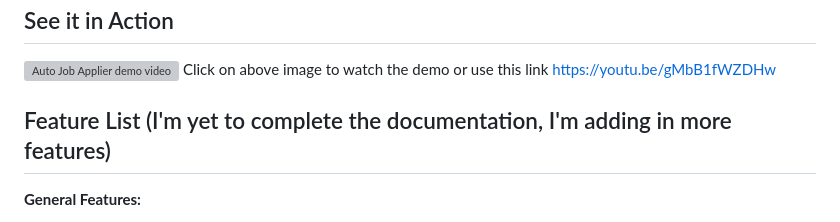
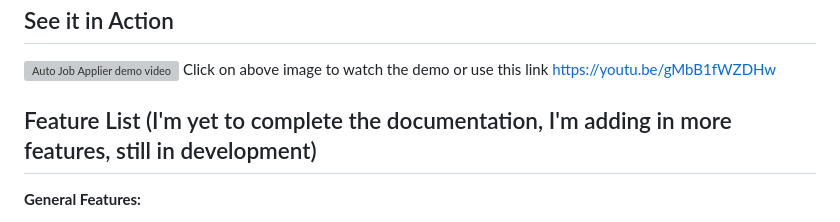
Before and after one commit to Srivatsav-Busi/Linkedln_job_application, a Markdown page: README.md, the part around the change. GitHub-like rendering; grey boxes are pictures that could not be loaded.

```diff
--- a/README.md
+++ b/README.md
@@ -6,7 +6,7 @@ This is an web scraping bot that automates the process of job applications on Li
 Click on above image to watch the demo or use this link https://youtu.be/gMbB1fWZDHw
 
 
-## Feature List (I'm yet to complete the documentation, I'm adding in more features)
+## Feature List (I'm yet to complete the documentation, I'm adding in more features, still in development)
 
 **General Features:**
 
```
